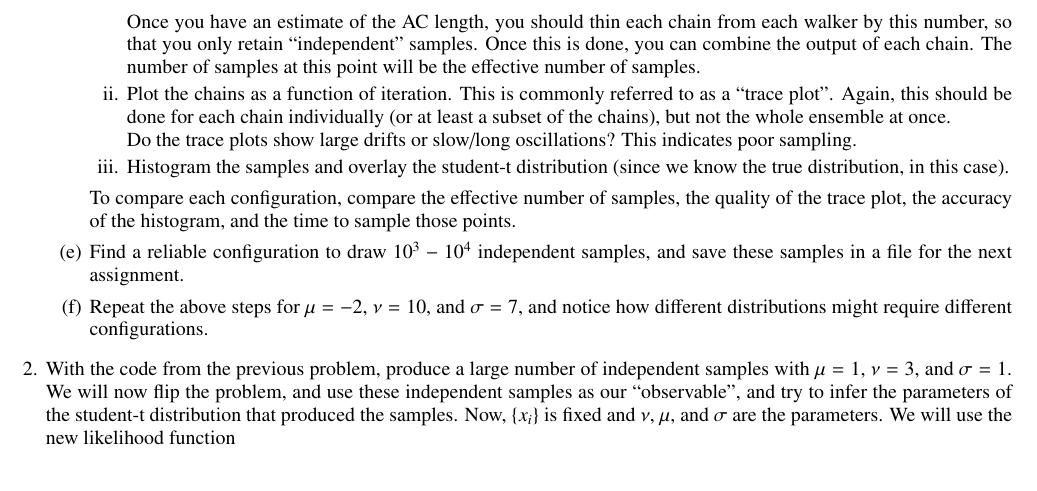
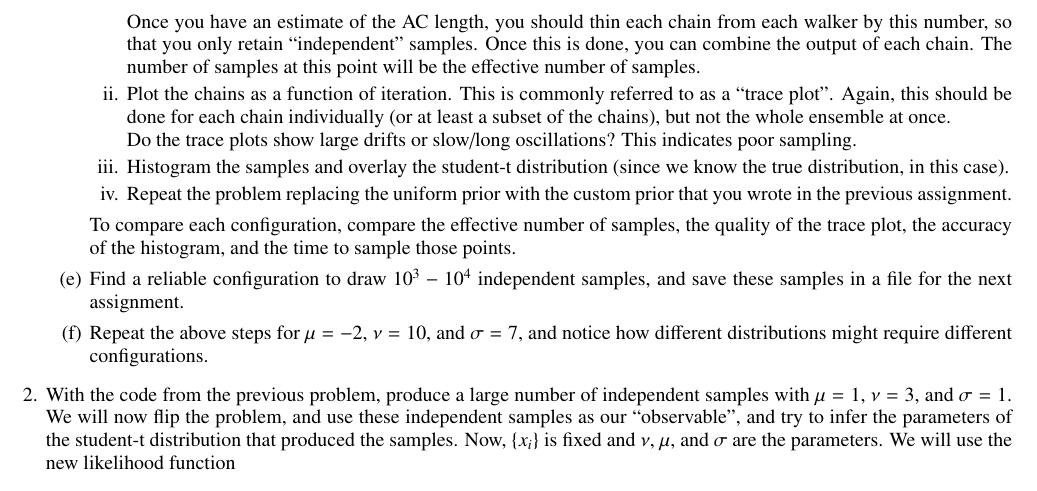
Before and after one commit to rsc496/bilby_workshop21, a LaTeX problem sheet (Assignments/Assignment3/assignment_3.tex): part of page 2 of 3, cut so that both start at the same text. Compiled offline with pdfLaTeX.

Commit message:
small addition to assignement 3

```diff
--- a/Assignments/Assignment3/assignment_3.tex
+++ b/Assignments/Assignment3/assignment_3.tex
@@ -115,6 +115,8 @@ Again, this should be done for each chain individually (or at least a subset of
 Do the trace plots show large drifts or slow/long oscillations? This indicates poor sampling.
 
 \item Histogram the samples and overlay the student-t distribution (since we know the true distribution, in this case).
+
+\item Repeat the problem replacing the uniform prior with the custom prior that you wrote in the previous assignment.
 \end{enumerate}
 To compare each configuration, compare the effective number of samples, the quality of the trace plot, the accuracy of the histogram, and the time to sample those points.
 \item Find a reliable configuration to draw $10^3 - 10^4$ independent samples, and save these samples in a file for the next assignment.
```
Also changed, not shown: Assignments/Assignment3/assignment_3.pdf.
